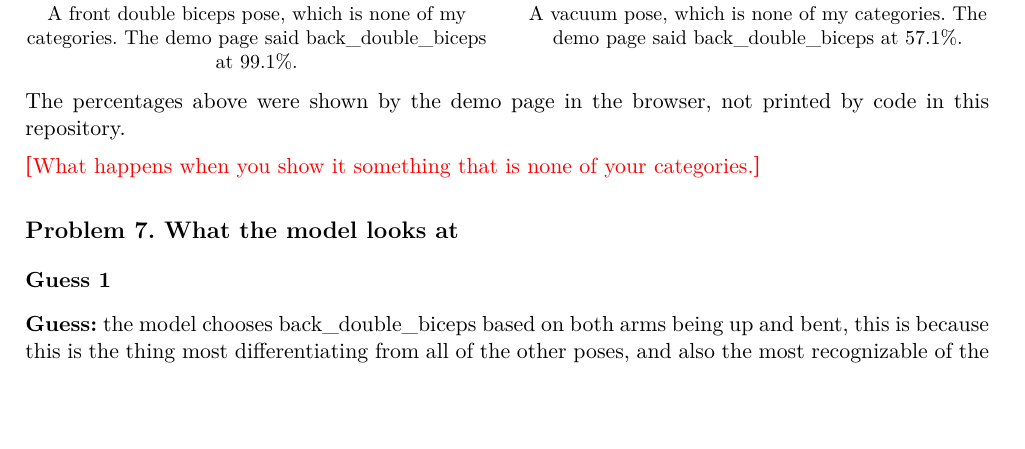
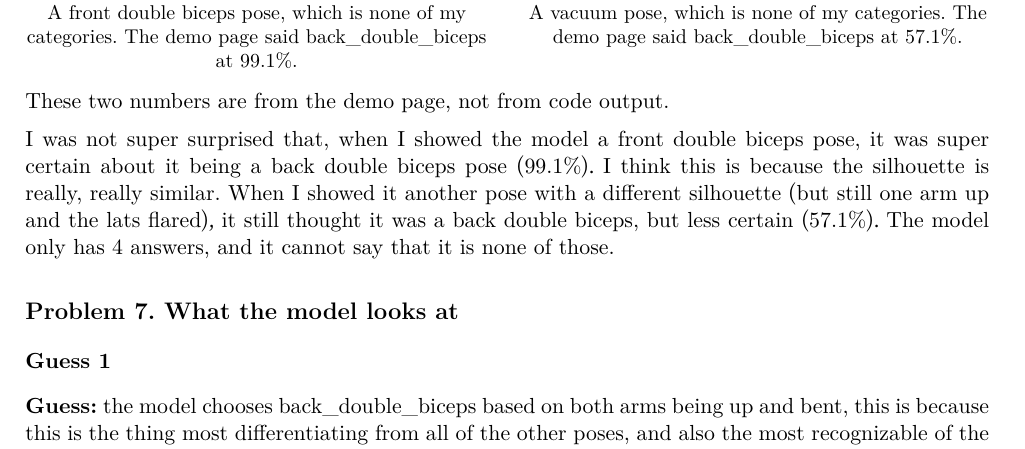
Before and after one commit to NajrGrowth/mas1004-assignment1, a LaTeX document (long_report/long_report.tex): part of page 13 of 27, cut so that both start at the same text, the shorter picture padded with empty space. Compiled offline with XeLaTeX.

Commit message:
Long report: Problem 6, something outside the categories
Co-Authored-By: Claude Opus 5.5 <noreply@anthropic.com>

```diff
--- a/long_report/long_report.tex
+++ b/long_report/long_report.tex
@@ -265,11 +265,9 @@ Address: \url{https://najrgrowth.github.io/mas1004-assignment1/}
            {A vacuum pose, which is none of my categories. The demo page said
             back\_double\_biceps at 57.1\%.}
 
-The percentages above were shown by the demo page in the browser, not printed
-by code in this repository.
+These two numbers are from the demo page, not from code output.
 
-\fillin{What happens when you show it something that is none of your
-categories.}
+I was not super surprised that, when I showed the model a front double biceps pose, it was super certain about it being a back double biceps pose (99.1\%). I think this is because the silhouette is really, really similar. When I showed it another pose with a different silhouette (but still one arm up and the lats flared), it still thought it was a back double biceps, but less certain (57.1\%). The model only has 4 answers, and it cannot say that it is none of those.
 
 % ---------------------------------------------------------------------------
 \section*{Problem 7. What the model looks at}
```
